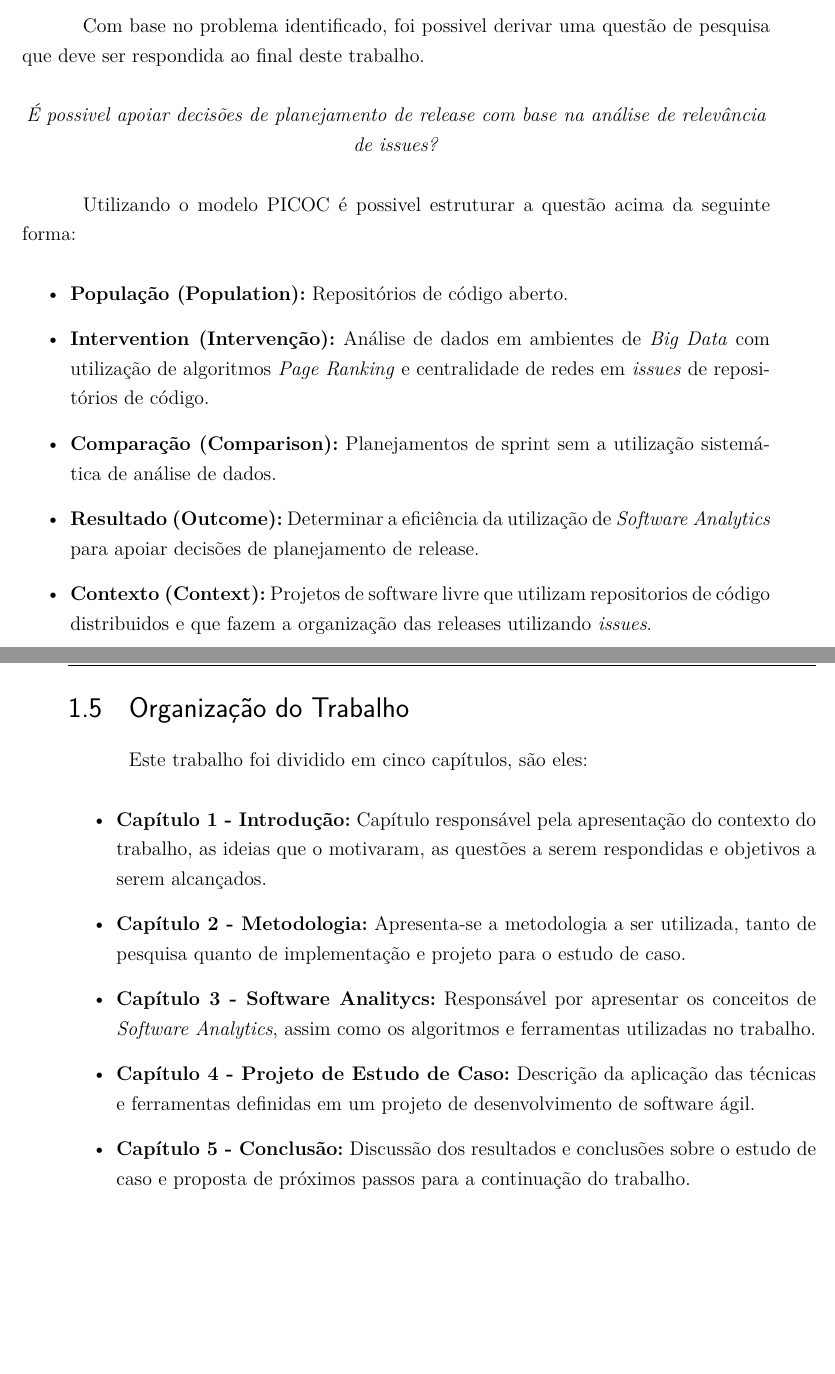
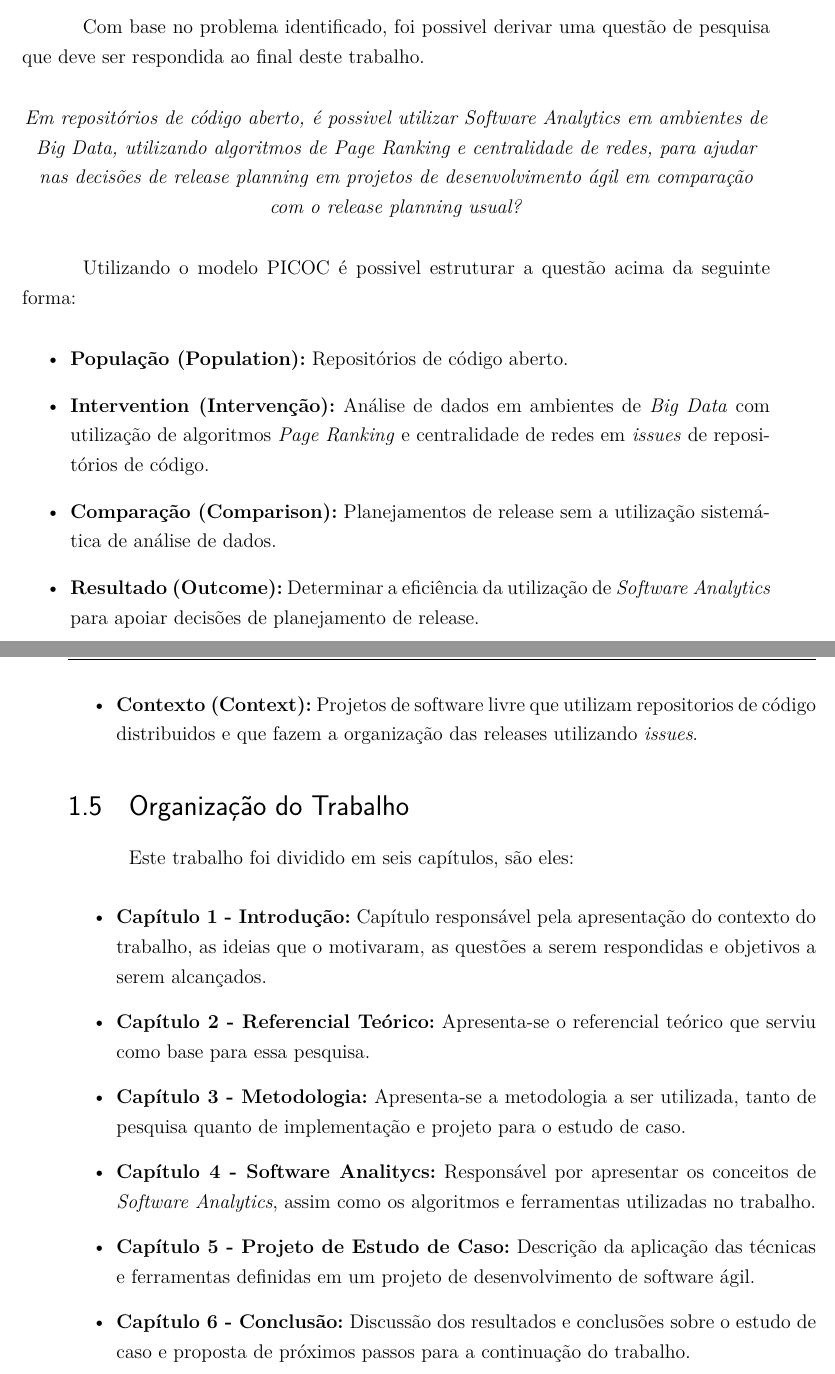
Before and after one commit to AlessandroCaetano/tcc, a LaTeX thesis (tcc.tex, which reads capitulos/introducao.tex): two parts of pages 32 and 33 of 47, joined at a grey line, cut so that both start at the same text, the shorter picture padded with empty space. Compiled offline with pdfLaTeX.

Commit message:
Refactoring research question

```diff
--- a/capitulos/introducao.tex
+++ b/capitulos/introducao.tex
@@ -149,7 +149,10 @@ Com base no problema identificado, foi possivel derivar uma questão de pesquisa
 que deve ser respondida ao final deste trabalho.
 
 \begin{center}
-    \textit{É possivel apoiar decisões de planejamento de release com base na análise de relevância de issues?}
+    \textit{Em repositórios de código aberto, é possivel utilizar Software Analytics
+            em ambientes de Big Data, utilizando algoritmos de Page Ranking e centralidade
+            de redes, para ajudar nas decisões de release planning em projetos de desenvolvimento
+            ágil em comparação com o release planning usual?}
 \end{center}
 
 Utilizando o modelo PICOC é possivel estruturar a questão acima da seguinte forma:
@@ -159,7 +162,7 @@ Utilizando o modelo PICOC é possivel estruturar a questão acima da seguinte fo
     \item \textbf{Intervention (Intervenção):} Análise de dados em ambientes de
         \textit{Big Data} com utilização de algoritmos \textit{Page Ranking} e
         centralidade de redes em \textit{issues} de repositórios de código.
-    \item \textbf{Comparação (Comparison):} Planejamentos de sprint sem a utilização
+    \item \textbf{Comparação (Comparison):} Planejamentos de release sem a utilização
         sistemática de análise de dados.
     \item \textbf{Resultado  (Outcome):} Determinar a eficiência da utilização de
         \textit{Software Analytics} para apoiar decisões de planejamento de release.
@@ -170,12 +173,13 @@ Utilizando o modelo PICOC é possivel estruturar a questão acima da seguinte fo
 
 
 \section{Organização do Trabalho}
-Este trabalho foi dividido em cinco capítulos, são eles:
+Este trabalho foi dividido em seis capítulos, são eles:
 
 \begin{itemize}
     \item \textbf{Capítulo 1 - Introdução:} Capítulo responsável pela apresentação do contexto do trabalho, as ideias que o motivaram, as questões a serem respondidas e objetivos a serem alcançados.
-    \item \textbf{Capítulo 2 - Metodologia:} Apresenta-se a metodologia a ser utilizada, tanto de pesquisa quanto de implementação e projeto para o estudo de caso.
-    \item \textbf{Capítulo 3 - Software Analitycs:} Responsável por apresentar os conceitos de \textit{Software Analytics}, assim como os algoritmos e ferramentas utilizadas no trabalho.
-    \item \textbf{Capítulo 4 - Projeto de Estudo de Caso:} Descrição da aplicação das técnicas e ferramentas definidas em um projeto de desenvolvimento de software ágil.
-    \item \textbf{Capítulo 5 - Conclusão:} Discussão dos resultados e conclusões sobre o estudo de caso e proposta de próximos passos para a continuação do trabalho.
+    \item \textbf{Capítulo 2 - Referencial Teórico:} Apresenta-se o referencial teórico que serviu como base para essa pesquisa.
+    \item \textbf{Capítulo 3 - Metodologia:} Apresenta-se a metodologia a ser utilizada, tanto de pesquisa quanto de implementação e projeto para o estudo de caso.
+    \item \textbf{Capítulo 4 - Software Analitycs:} Responsável por apresentar os conceitos de \textit{Software Analytics}, assim como os algoritmos e ferramentas utilizadas no trabalho.
+    \item \textbf{Capítulo 5 - Projeto de Estudo de Caso:} Descrição da aplicação das técnicas e ferramentas definidas em um projeto de desenvolvimento de software ágil.
+    \item \textbf{Capítulo 6 - Conclusão:} Discussão dos resultados e conclusões sobre o estudo de caso e proposta de próximos passos para a continuação do trabalho.
 \end{itemize}
```
Also changed, not shown: capitulos/introducao.tex (2 more changed lines).
